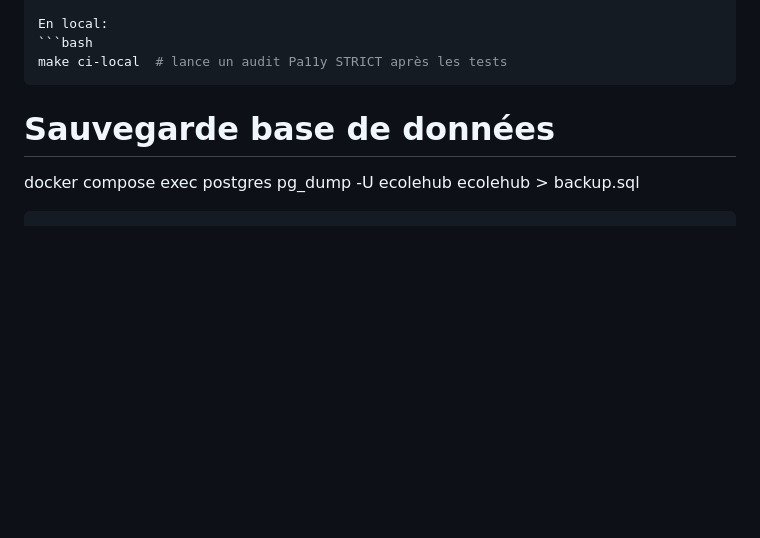
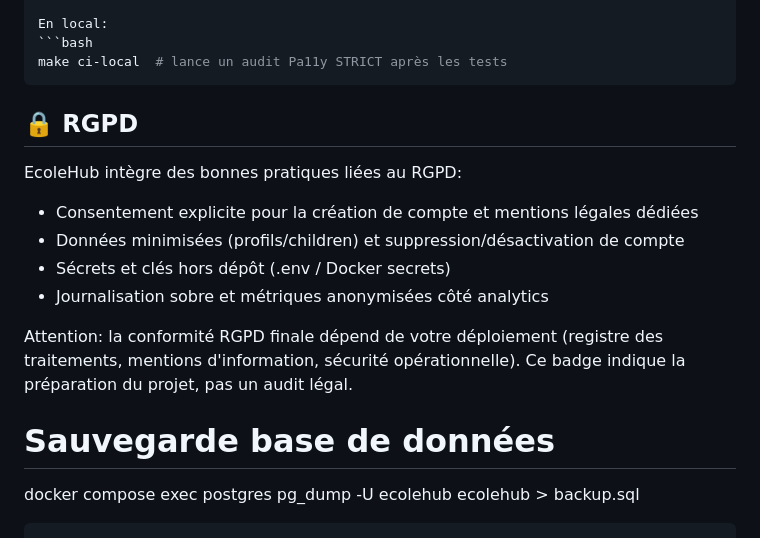
Before and after one commit to gilmry/ecolehub, a Markdown page: README.md, the part around one of its changes. GitHub-like rendering; blank space fills up the shorter version.

Commit message:
docs(readme): add GDPR badge and minimal RGPD section

````diff
--- a/README.md
+++ b/README.md
@@ -65,6 +66,16 @@ En local:
 ```bash
 make ci-local  # lance un audit Pa11y STRICT après les tests
 ```
+
+## 🔒 RGPD
+
+EcoleHub intègre des bonnes pratiques liées au RGPD:
+- Consentement explicite pour la création de compte et mentions légales dédiées
+- Données minimisées (profils/children) et suppression/désactivation de compte
+- Sécrets et clés hors dépôt (.env / Docker secrets)
+- Journalisation sobre et métriques anonymisées côté analytics
+
+Attention: la conformité RGPD finale dépend de votre déploiement (registre des traitements, mentions d'information, sécurité opérationnelle). Ce badge indique la préparation du projet, pas un audit légal.
 
 # Sauvegarde base de données
 docker compose exec postgres pg_dump -U ecolehub ecolehub > backup.sql
````
Also changed, not shown: other parts of README.md (+1 -0 lines).
